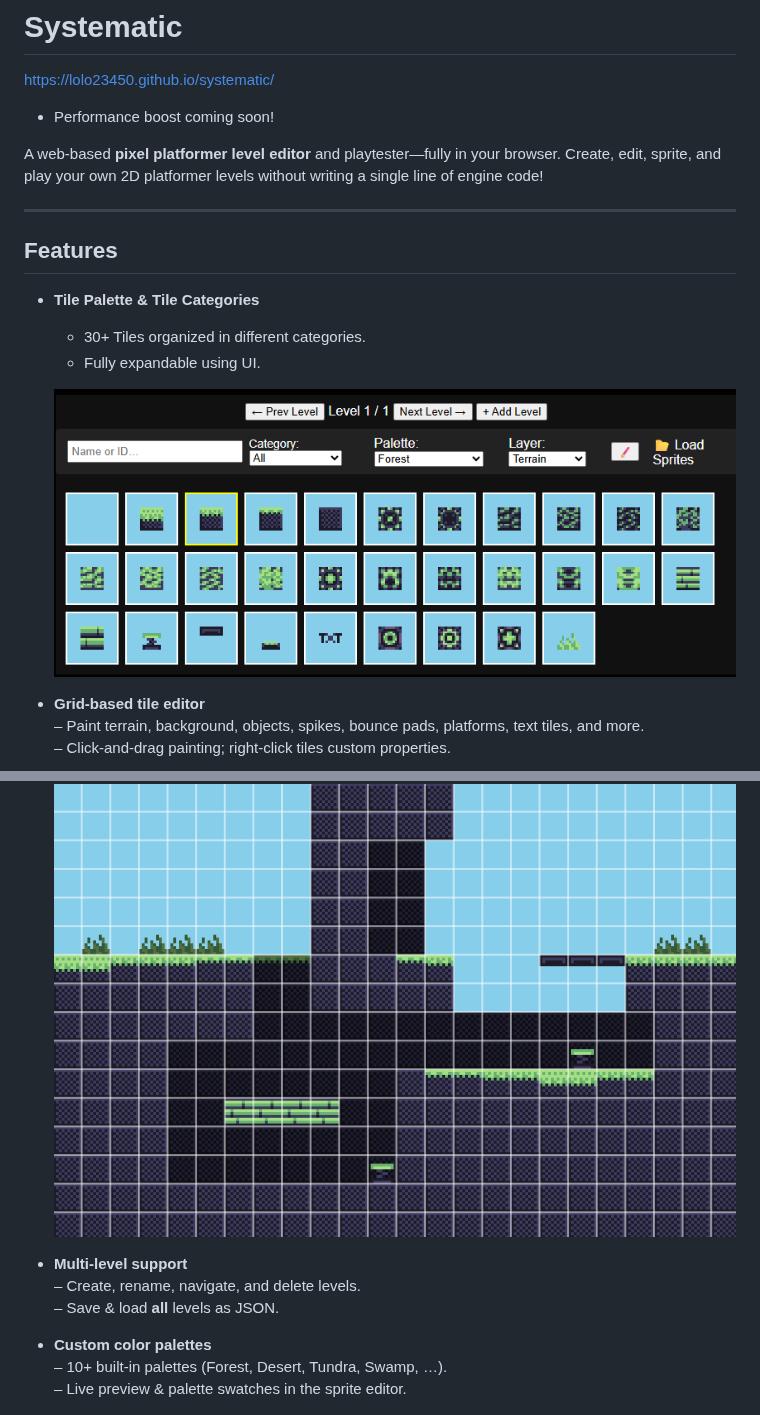
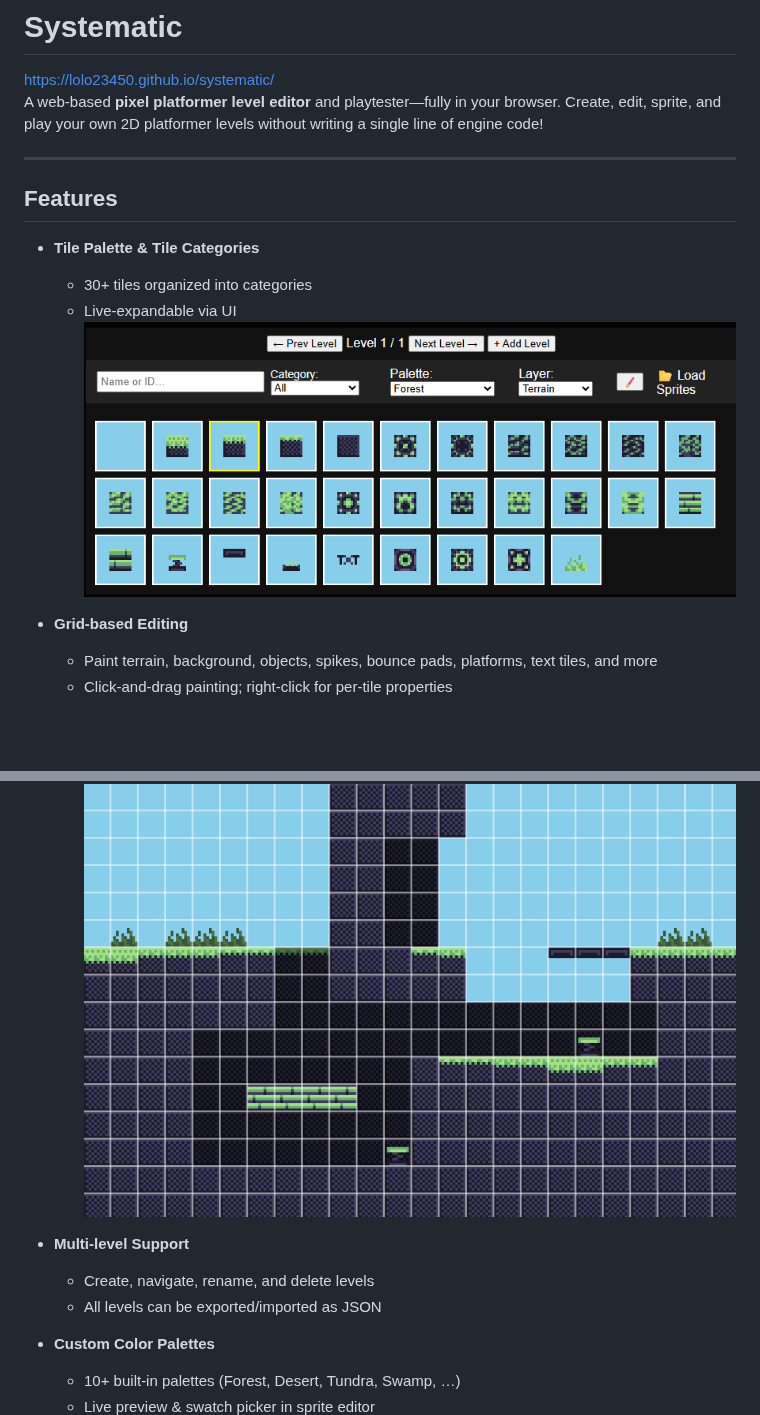
Before and after one commit to Lolo23450/systematic, a Markdown page: README.md, 2 parts joined by grey strips. Rendered like a GitHub page; blank space fills up the shorter version.

```diff
--- a/README.md
+++ b/README.md
@@ -1,32 +1,27 @@
 # Systematic
 https://lolo23450.github.io/systematic/
-- Performance boost coming soon!
-
-A web‐based **pixel platformer level editor** and playtester—fully in your browser. Create, edit, sprite, and play your own 2D platformer levels without writing a single line of engine code!
+A web-based **pixel platformer level editor** and playtester—fully in your browser. Create, edit, sprite, and play your own 2D platformer levels without writing a single line of engine code!
 
 ---
 
 ## Features
 
 - **Tile Palette & Tile Categories**
-  - 30+ Tiles organized in different categories.
-  - Fully expandable using UI.
-
+  - 30+ tiles organized into categories
+  - Live‐expandable via UI
   ![Palette UI](assets/readme-imgs/tilepalette.png)
 
-- **Grid-based tile editor**
-  – Paint terrain, background, objects, spikes, bounce pads, platforms, text tiles, and more.
-  – Click-and-drag painting; right-click tiles custom properties.
-
+- **Grid-based Editing**
+  - Paint terrain, background, objects, spikes, bounce pads, platforms, text tiles, and more
+  - Click-and-drag painting; right-click for per-tile properties
   ![Grid](assets/readme-imgs/grid.png)
 
-- **Multi-level support**
-  – Create, rename, navigate, and delete levels.
-  – Save & load **all** levels as JSON.
+- **Multi-level Support**
+  - Create, navigate, rename, and delete levels
+  - All levels can be exported/imported as JSON
 
-- **Custom color palettes**
-  – 10+ built-in palettes (Forest, Desert, Tundra, Swamp, …).
-  – Live preview & palette swatches in the sprite editor.
-
+- **Custom Color Palettes**
+  - 10+ built-in palettes (Forest, Desert, Tundra, Swamp, …)
+  - Live preview & swatch picker in sprite editor
   ![Color Palettes](assets/readme-imgs/colorpalettes.png)
 
```
Also changed, not shown: other parts of README.md (+57 -55 lines).
